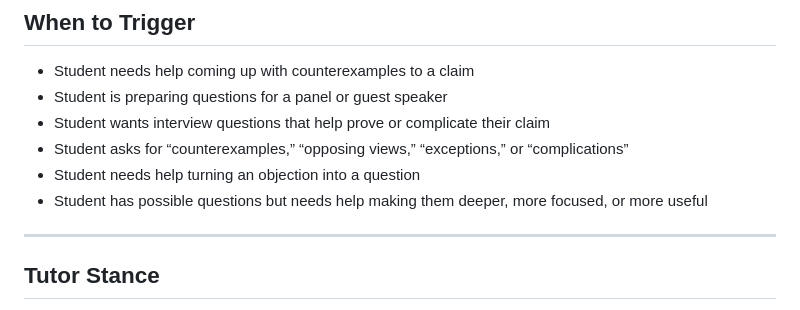
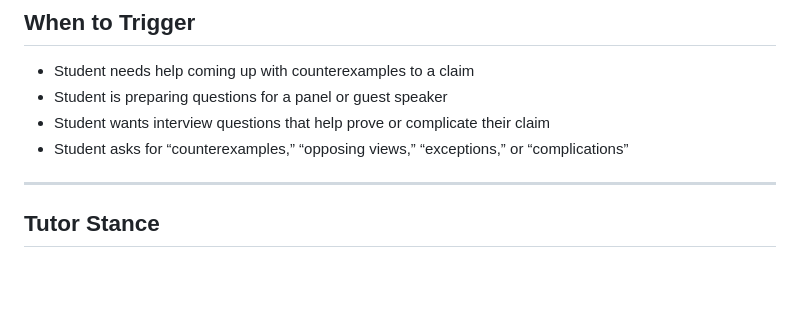
Before and after one commit to NUCS338-skills-scaffolding-project/asian_am-225-skills, a Markdown page: skills/counterexample_improver/skills.md, the part around the change. Rendered like a GitHub page; blank space fills up the shorter version.

Commit message:
Updated counter example again

```diff
--- a/skills/counterexample_improver/skills.md
+++ b/skills/counterexample_improver/skills.md
@@ -39,8 +39,6 @@ The goal is not for the tutor to give students a finished counterexample or a co
 - Student is preparing questions for a panel or guest speaker
 - Student wants interview questions that help prove or complicate their claim
 - Student asks for “counterexamples,” “opposing views,” “exceptions,” or “complications”
-- Student needs help turning an objection into a question
-- Student has possible questions but needs help making them deeper, more focused, or more useful
 
 ---
 
```
